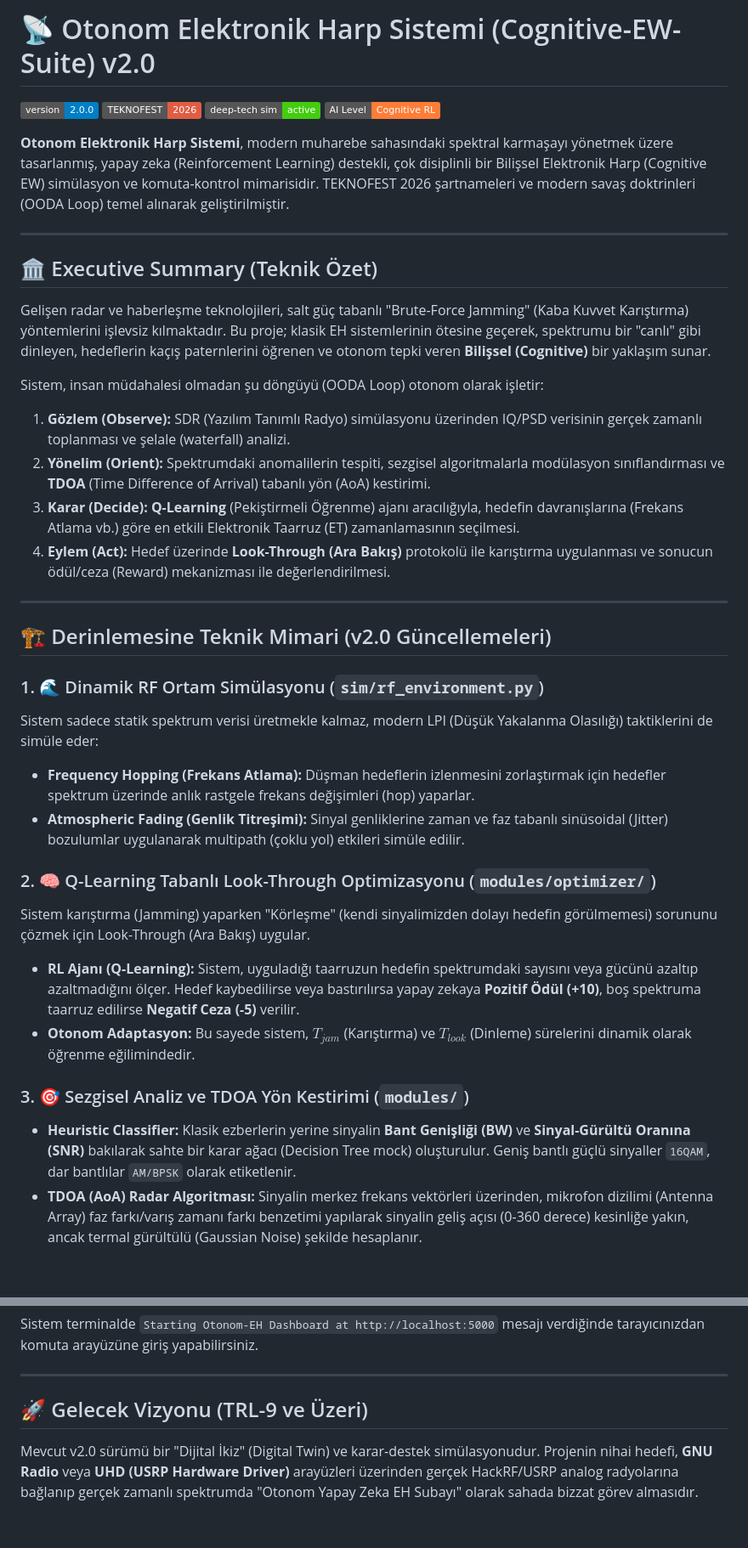
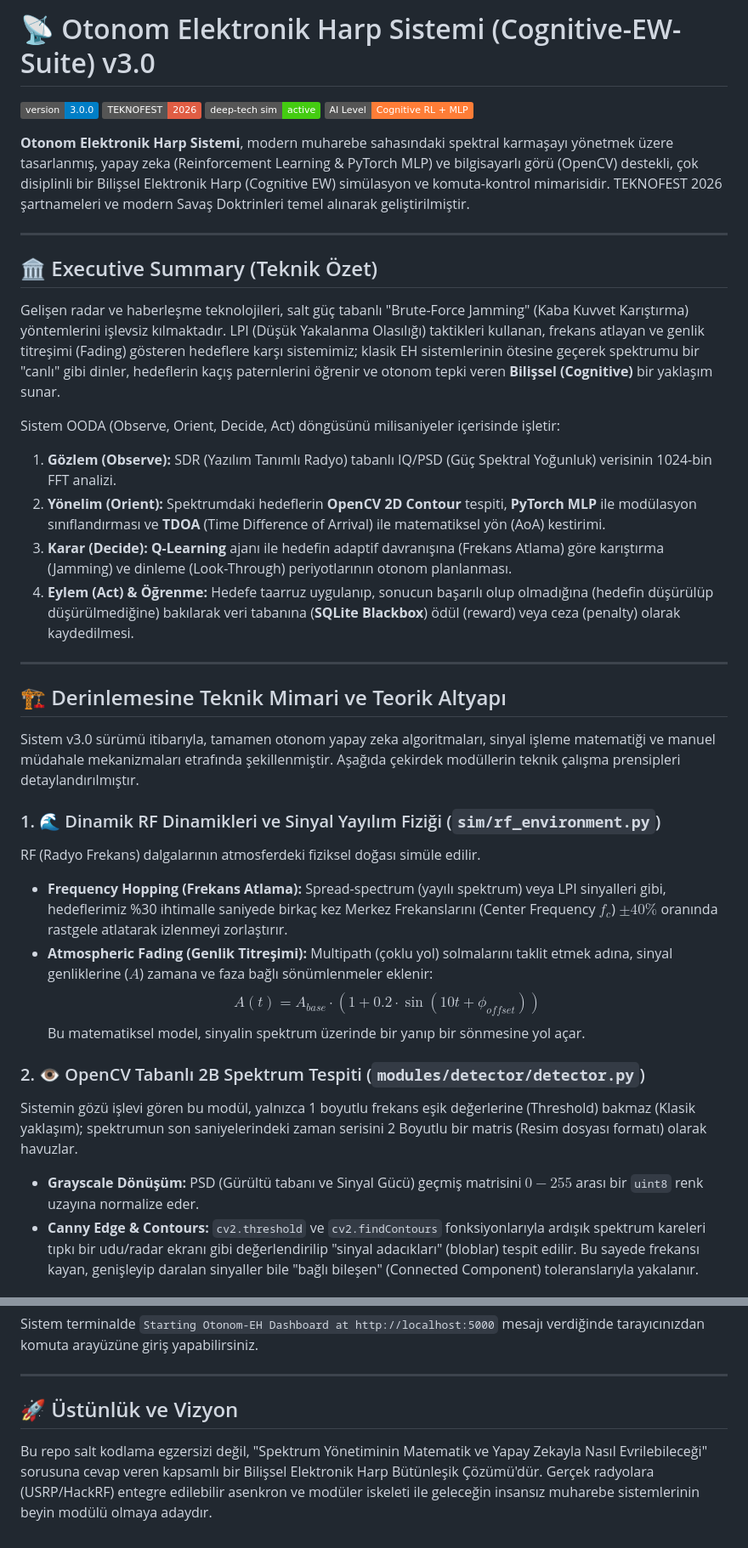
Before and after one commit to bahattinyunus/Otonom-Elektronik-Harp-Sistemi, a Markdown page: README.md, 2 parts joined by grey strips. Shown at 85% size. GitHub-like rendering; badges without logos; blank space fills up the shorter version.

Commit message:
docs: In-depth technical architecture explanation in README

```diff
--- a/README.md
+++ b/README.md
@@ -1,39 +1,39 @@
-# 📡 Otonom Elektronik Harp Sistemi (Cognitive-EW-Suite) v2.0
+# 📡 Otonom Elektronik Harp Sistemi (Cognitive-EW-Suite) v3.0
 
-![Version](https://img.shields.io/badge/version-2.0.0-blue.svg)
+![Version](https://img.shields.io/badge/version-3.0.0-blue.svg)
 ![TEKNOFEST](https://img.shields.io/badge/TEKNOFEST-2026-red.svg)
 ![Status](https://img.shields.io/badge/deep--tech_sim-active-success.svg)
-![AI Level](https://img.shields.io/badge/AI_Level-Cognitive_RL-orange.svg)
+![AI Level](https://img.shields.io/badge/AI_Level-Cognitive_RL_%2B_MLP-orange.svg)
 
-**Otonom Elektronik Harp Sistemi**, modern muharebe sahasındaki spektral karmaşayı yönetmek üzere tasarlanmış, yapay zeka (Reinforcement Learning) destekli, çok disiplinli bir Bilişsel Elektronik Harp (Cognitive EW) simülasyon ve komuta-kontrol mimarisidir. TEKNOFEST 2026 şartnameleri ve modern savaş doktrinleri (OODA Loop) temel alınarak geliştirilmiştir.
+**Otonom Elektronik Harp Sistemi**, modern muharebe sahasındaki spektral karmaşayı yönetmek üzere tasarlanmış, yapay zeka (Reinforcement Learning & PyTorch MLP) ve bilgisayarlı görü (OpenCV) destekli, çok disiplinli bir Bilişsel Elektronik Harp (Cognitive EW) simülasyon ve komuta-kontrol mimarisidir. TEKNOFEST 2026 şartnameleri ve modern Savaş Doktrinleri temel alınarak geliştirilmiştir.
 
 ---
 
 ## 🏛️ Executive Summary (Teknik Özet)
 
-Gelişen radar ve haberleşme teknolojileri, salt güç tabanlı "Brute-Force Jamming" (Kaba Kuvvet Karıştırma) yöntemlerini işlevsiz kılmaktadır. Bu proje; klasik EH sistemlerinin ötesine geçerek, spektrumu bir "canlı" gibi dinleyen, hedeflerin kaçış paternlerini öğrenen ve otonom tepki veren **Bilişsel (Cognitive)** bir yaklaşım sunar.
+Gelişen radar ve haberleşme teknolojileri, salt güç tabanlı "Brute-Force Jamming" (Kaba Kuvvet Karıştırma) yöntemlerini işlevsiz kılmaktadır. LPI (Düşük Yakalanma Olasılığı) taktikleri kullanan, frekans atlayan ve genlik titreşimi (Fading) gösteren hedeflere karşı sistemimiz; klasik EH sistemlerinin ötesine geçerek spektrumu bir "canlı" gibi dinler, hedeflerin kaçış paternlerini öğrenir ve otonom tepki veren **Bilişsel (Cognitive)** bir yaklaşım sunar.
 
-Sistem, insan müdahalesi olmadan şu döngüyü (OODA Loop) otonom olarak işletir:
-1.  **Gözlem (Observe):** SDR (Yazılım Tanımlı Radyo) simülasyonu üzerinden IQ/PSD verisinin gerçek zamanlı toplanması ve şelale (waterfall) analizi.
-2.  **Yönelim (Orient):** Spektrumdaki anomalilerin tespiti, sezgisel algoritmalarla modülasyon sınıflandırması ve **TDOA** (Time Difference of Arrival) tabanlı yön (AoA) kestirimi.
-3.  **Karar (Decide):** **Q-Learning** (Pekiştirmeli Öğrenme) ajanı aracılığıyla, hedefin davranışlarına (Frekans Atlama vb.) göre en etkili Elektronik Taarruz (ET) zamanlamasının seçilmesi.
-4.  **Eylem (Act):** Hedef üzerinde **Look-Through (Ara Bakış)** protokolü ile karıştırma uygulanması ve sonucun ödül/ceza (Reward) mekanizması ile değerlendirilmesi.
+Sistem OODA (Observe, Orient, Decide, Act) döngüsünü milisaniyeler içerisinde işletir:
+1.  **Gözlem (Observe):** SDR (Yazılım Tanımlı Radyo) tabanlı IQ/PSD (Güç Spektral Yoğunluk) verisinin 1024-bin FFT analizi.
+2.  **Yönelim (Orient):** Spektrumdaki hedeflerin **OpenCV 2D Contour** tespiti, **PyTorch MLP** ile modülasyon sınıflandırması ve **TDOA** (Time Difference of Arrival) ile matematiksel yön (AoA) kestirimi.
+3.  **Karar (Decide):** **Q-Learning** ajanı ile hedefin adaptif davranışına (Frekans Atlama) göre karıştırma (Jamming) ve dinleme (Look-Through) periyotlarının otonom planlanması.
+4.  **Eylem (Act) & Öğrenme:** Hedefe taarruz uygulanıp, sonucun başarılı olup olmadığına (hedefin düşürülüp düşürülmediğine) bakılarak veri tabanına (**SQLite Blackbox**) ödül (reward) veya ceza (penalty) olarak kaydedilmesi.
 
 ---
 
-## 🏗️ Derinlemesine Teknik Mimari (v2.0 Güncellemeleri)
+## 🏗️ Derinlemesine Teknik Mimari ve Teorik Altyapı
 
-### 1. 🌊 Dinamik RF Ortam Simülasyonu (`sim/rf_environment.py`)
-Sistem sadece statik spektrum verisi üretmekle kalmaz, modern LPI (Düşük Yakalanma Olasılığı) taktiklerini de simüle eder:
-- **Frequency Hopping (Frekans Atlama):** Düşman hedeflerin izlenmesini zorlaştırmak için hedefler spektrum üzerinde anlık rastgele frekans değişimleri (hop) yaparlar.
-- **Atmospheric Fading (Genlik Titreşimi):** Sinyal genliklerine zaman ve faz tabanlı sinüsoidal (Jitter) bozulumlar uygulanarak multipath (çoklu yol) etkileri simüle edilir.
+Sistem v3.0 sürümü itibarıyla, tamamen otonom yapay zeka algoritmaları, sinyal işleme matematiği ve manuel müdahale mekanizmaları etrafında şekillenmiştir. Aşağıda çekirdek modüllerin teknik çalışma prensipleri detaylandırılmıştır.
 
-### 2. 🧠 Q-Learning Tabanlı Look-Through Optimizasyonu (`modules/optimizer/`)
-Sistem karıştırma (Jamming) yaparken "Körleşme" (kendi sinyalimizden dolayı hedefin görülmemesi) sorununu çözmek için Look-Through (Ara Bakış) uygular.
-- **RL Ajanı (Q-Learning):** Sistem, uyguladığı taarruzun hedefin spektrumdaki sayısını veya gücünü azaltıp azaltmadığını ölçer. Hedef kaybedilirse veya bastırılırsa yapay zekaya **Pozitif Ödül (+10)**, boş spektruma taarruz edilirse **Negatif Ceza (-5)** verilir.
-- **Otonom Adaptasyon:** Bu sayede sistem, $T_{jam}$ (Karıştırma) ve $T_{look}$ (Dinleme) sürelerini dinamik olarak öğrenme eğilimindedir.
+### 1. 🌊 Dinamik RF Dinamikleri ve Sinyal Yayılım Fiziği (`sim/rf_environment.py`)
+RF (Radyo Frekans) dalgalarının atmosferdeki fiziksel doğası simüle edilir.
+- **Frequency Hopping (Frekans Atlama):** Spread-spectrum (yayılı spektrum) veya LPI sinyalleri gibi, hedeflerimiz %30 ihtimalle saniyede birkaç kez Merkez Frekanslarını (Center Frequency $f_c$) $\pm 40\%$ oranında rastgele atlatarak izlenmeyi zorlaştırır.
+- **Atmospheric Fading (Genlik Titreşimi):** Multipath (çoklu yol) solmalarını taklit etmek adına, sinyal genliklerine ($A$) zamana ve faza bağlı sönümlenmeler eklenir:
+  $$ A(t) = A_{base} \cdot (1 + 0.2 \cdot \sin(10t + \phi_{offset})) $$
+  Bu matematiksel model, sinyalin spektrum üzerinde bir yanıp bir sönmesine yol açar.
 
-### 3. 🎯 Sezgisel Analiz ve TDOA Yön Kestirimi (`modules/`)
-- **Heuristic Classifier:** Klasik ezberlerin yerine sinyalin **Bant Genişliği (BW)** ve **Sinyal-Gürültü Oranına (SNR)** bakılarak sahte bir karar ağacı (Decision Tree mock) oluşturulur. Geniş bantlı güçlü sinyaller `16QAM`, dar bantlılar `AM/BPSK` olarak etiketlenir.
-- **TDOA (AoA) Radar Algoritması:** Sinyalin merkez frekans vektörleri üzerinden, mikrofon dizilimi (Antenna Array) faz farkı/varış zamanı farkı benzetimi yapılarak sinyalin geliş açısı (0-360 derece) kesinliğe yakın, ancak termal gürültülü (Gaussian Noise) şekilde hesaplanır.
+### 2. 👁️ OpenCV Tabanlı 2B Spektrum Tespiti (`modules/detector/detector.py`)
+Sistemin gözü işlevi gören bu modül, yalnızca 1 boyutlu frekans eşik değerlerine (Threshold) bakmaz (Klasik yaklaşım); spektrumun son saniyelerindeki zaman serisini 2 Boyutlu bir matris (Resim dosyası formatı) olarak havuzlar.
+- **Grayscale Dönüşüm:** PSD (Gürültü tabanı ve Sinyal Gücü) geçmiş matrisini $0-255$ arası bir `uint8` renk uzayına normalize eder.
+- **Canny Edge & Contours:** `cv2.threshold` ve `cv2.findContours` fonksiyonlarıyla ardışık spektrum kareleri tıpkı bir udu/radar ekranı gibi değerlendirilip "sinyal adacıkları" (bloblar) tespit edilir. Bu sayede frekansı kayan, genişleyip daralan sinyaller bile "bağlı bileşen" (Connected Component) toleranslarıyla yakalanır.
 
@@ -69,5 +89,5 @@ Sistem terminalde `Starting Otonom-EH Dashboard at http://localhost:5000` mesaj
 
 ---
 
-## 🚀 Gelecek Vizyonu (TRL-9 ve Üzeri)
-Mevcut v2.0 sürümü bir "Dijital İkiz" (Digital Twin) ve karar-destek simülasyonudur. Projenin nihai hedefi, **GNU Radio** veya **UHD (USRP Hardware Driver)** arayüzleri üzerinden gerçek HackRF/USRP analog radyolarına bağlanıp gerçek zamanlı spektrumda "Otonom Yapay Zeka EH Subayı" olarak sahada bizzat görev almasıdır.
+## 🚀 Üstünlük ve Vizyon
+Bu repo salt kodlama egzersizi değil, "Spektrum Yönetiminin Matematik ve Yapay Zekayla Nasıl Evrilebileceği" sorusuna cevap veren kapsamlı bir Bilişsel Elektronik Harp Bütünleşik Çözümü'dür. Gerçek radyolara (USRP/HackRF) entegre edilebilir asenkron ve modüler iskeleti ile geleceğin insansız muharebe sistemlerinin beyin modülü olmaya adaydır.
```
Also changed, not shown: other parts of README.md (+31 -11 lines).
